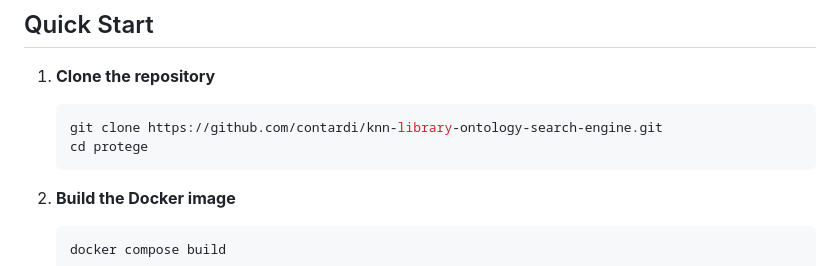
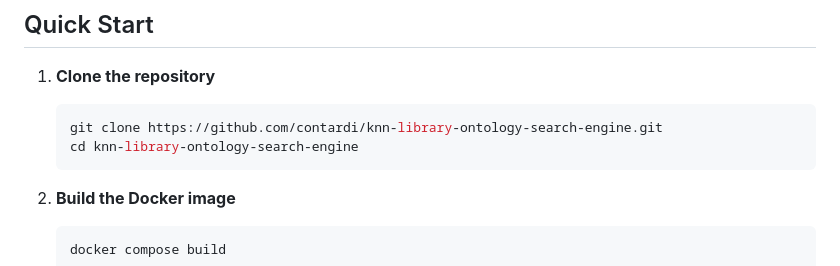
Before and after one commit to contardi/knn-library-ontology-search-engine, a Markdown page: README.md, the part around the change. Rendered like a GitHub page.

Commit message:
fix: update and fix quick start instructions

````diff
--- a/README.md
+++ b/README.md
@@ -27,7 +27,7 @@ A semantic web-based library search engine that uses OWL ontologies and SPARQL q
 1. **Clone the repository**
    ```bash
    git clone https://github.com/contardi/knn-library-ontology-search-engine.git
-   cd protege
+   cd knn-library-ontology-search-engine
    ```
 
 2. **Build the Docker image**
````
